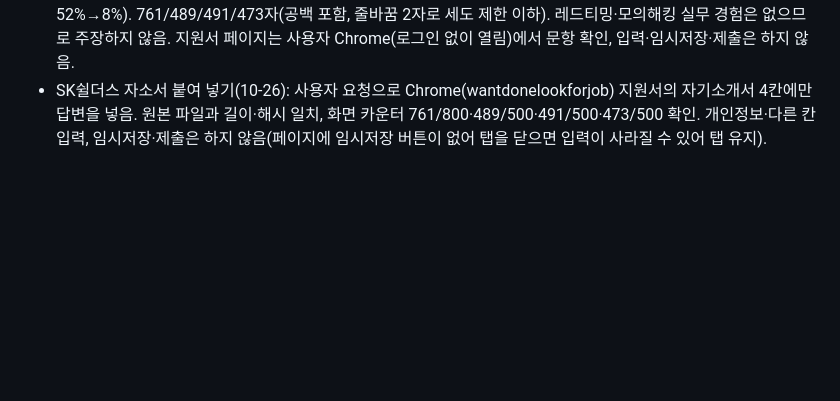
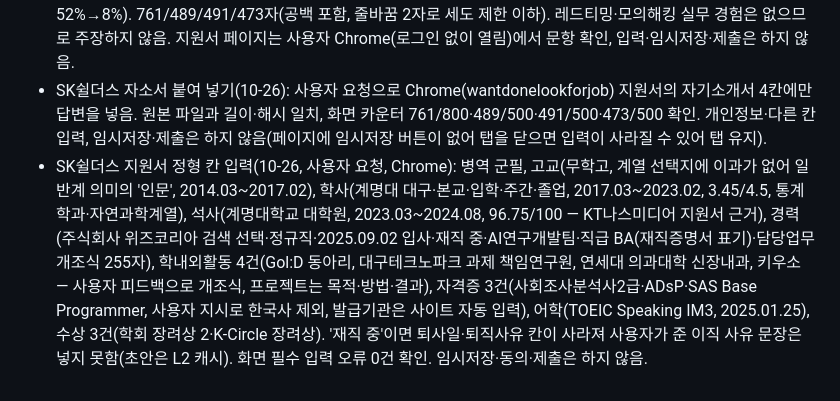
Before and after one commit to tabjun/job_agent, a Markdown page: history.md, the part around the change. Rendered like a GitHub page; blank space fills up the shorter version.

```diff
--- a/history.md
+++ b/history.md
@@ -464,3 +464,4 @@
 
 - SK쉴더스 [EQST Lab] AI 보안 연구원(정보보안, 경력 무관, 마감 2026.10.28 23:59) 자기소개서 4문항 작성: 지원동기·포부(800자; 보안 요청 기본 거절·승인 문서 확인 건만 자동 승인, 인사 변동 반영을 LLM 해석에서 조직 API 변경 전후 비교로 전환 → AI의 입력과 실행 권한이 위험 지점, 입사 후 Prompt Injection·Tool Abuse PoC와 '10번 모두 막아도 95% 신뢰 수준 방어율 약 74%' 같은 통계 기반 평가 기준), 필요 역량(500자; 에이전트 프레임워크 실습·가드레일, AI 결과를 재현해 확인 후 채택), 장단점(500자; 좋은 결과부터 의심·정답 정보 누수 점검 / 일을 넓게 벌임 → 우선순위·상태 구분 기록), 가장 잘한 일(500자; 행위 이상 탐지 평가 기준 재설계, 근거 유형 4→10, 조회 건수 단일 근거 52%→8%). 761/489/491/473자(공백 포함, 줄바꿈 2자로 세도 제한 이하). 레드티밍·모의해킹 실무 경험은 없으므로 주장하지 않음. 지원서 페이지는 사용자 Chrome(로그인 없이 열림)에서 문항 확인, 입력·임시저장·제출은 하지 않음.
 - SK쉴더스 자소서 붙여 넣기(10-26): 사용자 요청으로 Chrome(wantdonelookforjob) 지원서의 자기소개서 4칸에만 답변을 넣음. 원본 파일과 길이·해시 일치, 화면 카운터 761/800·489/500·491/500·473/500 확인. 개인정보·다른 칸 입력, 임시저장·제출은 하지 않음(페이지에 임시저장 버튼이 없어 탭을 닫으면 입력이 사라질 수 있어 탭 유지).
+- SK쉴더스 지원서 정형 칸 입력(10-26, 사용자 요청, Chrome): 병역 군필, 고교(무학고, 계열 선택지에 이과가 없어 일반계 의미의 '인문', 2014.03~2017.02), 학사(계명대 대구·본교·입학·주간·졸업, 2017.03~2023.02, 3.45/4.5, 통계학과·자연과학계열), 석사(계명대학교 대학원, 2023.03~2024.08, 96.75/100 — KT나스미디어 지원서 근거), 경력(주식회사 위즈코리아 검색 선택·정규직·2025.09.02 입사·재직 중·AI연구개발팀·직급 BA(재직증명서 표기)·담당업무 개조식 255자), 학내외활동 4건(Gol:D 동아리, 대구테크노파크 과제 책임연구원, 연세대 의과대학 신장내과, 키우소 — 사용자 피드백으로 개조식, 프로젝트는 목적·방법·결과), 자격증 3건(사회조사분석사2급·ADsP·SAS Base Programmer, 사용자 지시로 한국사 제외, 발급기관은 사이트 자동 입력), 어학(TOEIC Speaking IM3, 2025.01.25), 수상 3건(학회 장려상 2·K-Circle 장려상). '재직 중'이면 퇴사일·퇴직사유 칸이 사라져 사용자가 준 이직 사유 문장은 넣지 못함(초안은 L2 캐시). 화면 필수 입력 오류 0건 확인. 임시저장·동의·제출은 하지 않음.
```
Also changed, not shown: conversation_l2_cache.md (+3 -1 lines).
